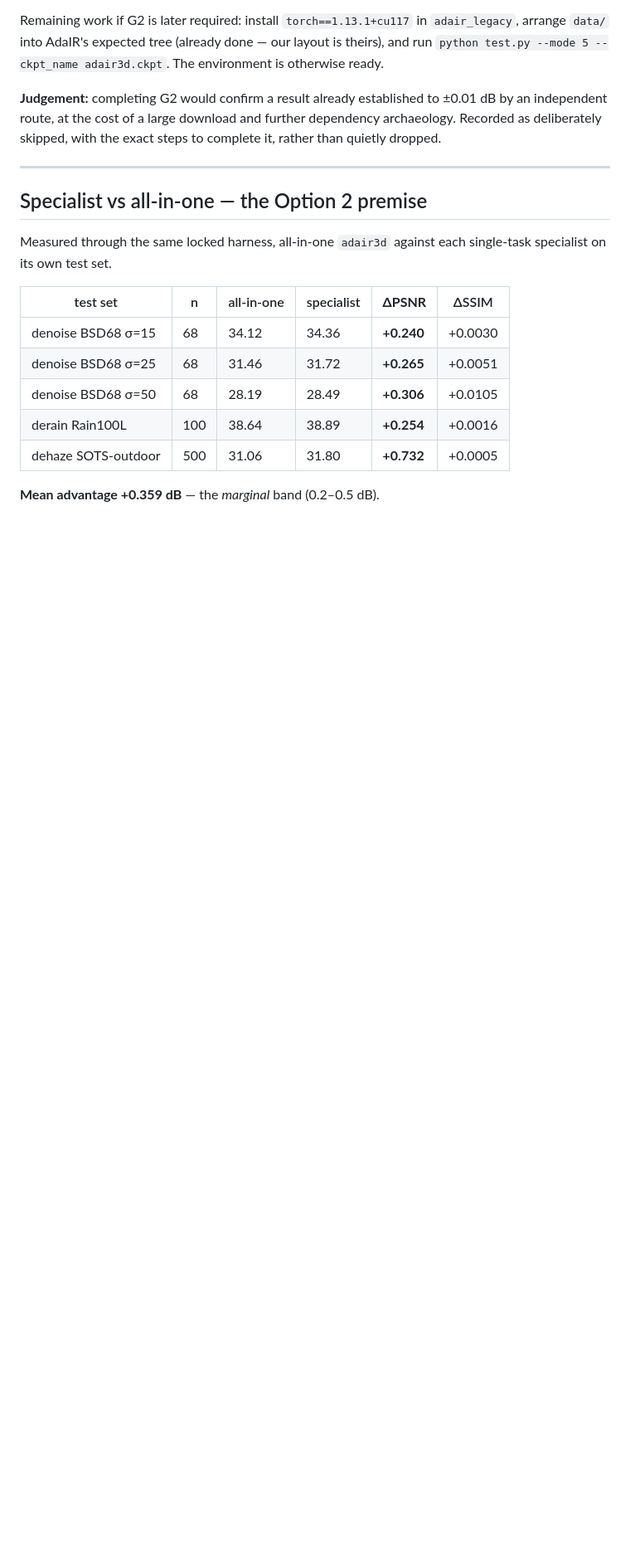
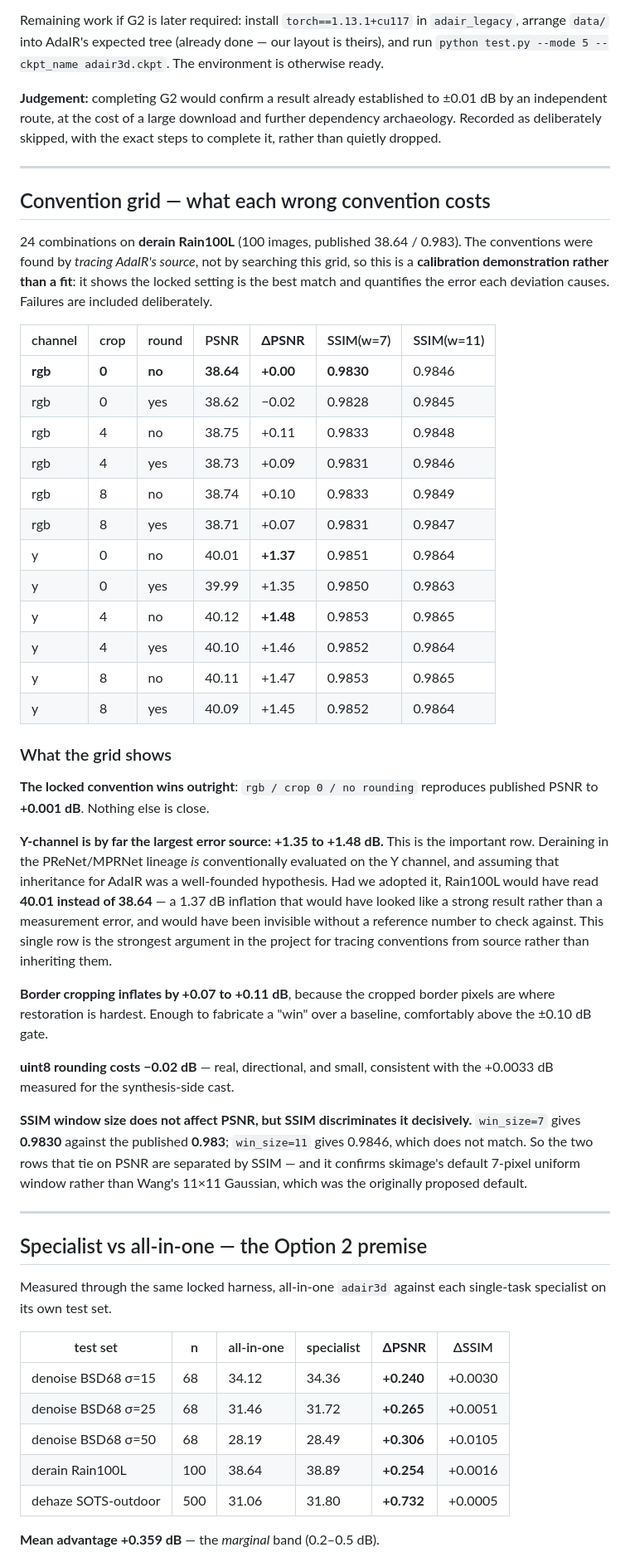
Before and after one commit to achintha-hathurusingha/fyp-adair-distill, a Markdown page: reports/pipeline_validation.md, the part around the change. Shown at 83% size. GitHub-like rendering; blank space fills up the shorter version.

Commit message:
Convention grid: quantify what each wrong convention costs
24 combinations on derain Rain100L. The conventions were found by tracing
AdaIR's source, not by searching this grid, so it is a calibration demonstration
rather than a fit. Failures included deliberately.

  rgb / crop 0 / no round   38.64   +0.001  <- locked, best match
  rgb / crop 0 / round      38.62   -0.02
  rgb / crop 4 / no round   38.75   +0.11
  rgb / crop 8 / no round   38.74   +0.10
  y   / crop 0 / no round   40.01   +1.37
  y   / crop 4 / no round   40.12   +1.48

Y-CHANNEL IS THE LARGEST ERROR SOURCE: +1.35 to +1.48 dB. Deraining in the
PReNet/MPRNet lineage IS conventionally evaluated on Y, so inheriting that for
AdaIR was a well-founded hypothesis -- and adopting it would have reported
Rain100L as 40.01 instead of 38.64. A 1.37 dB inflation that would have looked
like a strong result rather than a measurement error, and would have been
invisible without a reference to check against.

Border cropping inflates +0.07 to +0.11 dB (cropped border pixels are where
restoration is hardest) -- enough to fabricate a win over a baseline, and above
the +/-0.10 dB gate.

SSIM window size does not affect PSNR, but SSIM discriminates it decisively:
win_size=7 gives 0.9830 against published 0.983, win_size=11 gives 0.9846 and
does not match. The two rows tying on PSNR are separated by SSIM, confirming
skimage's 7-pixel uniform default over Wang's 11x11 Gaussian.

Co-Authored-By: Claude Opus 4.8 <noreply@anthropic.com>

```diff
--- a/reports/pipeline_validation.md
+++ b/reports/pipeline_validation.md
@@ -137,6 +137,58 @@ to complete it, rather than quietly dropped.
 
 ---
 
+## Convention grid — what each wrong convention costs
+
+24 combinations on **derain Rain100L** (100 images, published 38.64 / 0.983).
+The conventions were found by *tracing AdaIR's source*, not by searching this
+grid, so this is a **calibration demonstration rather than a fit**: it shows the
+locked setting is the best match and quantifies the error each deviation causes.
+Failures are included deliberately.
+
+| channel | crop | round | PSNR | **ΔPSNR** | SSIM(w=7) | SSIM(w=11) |
+|---|---|---|---|---|---|---|
+| **rgb** | **0** | **no** | **38.64** | **+0.00** | **0.9830** | 0.9846 |
+| rgb | 0 | yes | 38.62 | −0.02 | 0.9828 | 0.9845 |
+| rgb | 4 | no | 38.75 | +0.11 | 0.9833 | 0.9848 |
+| rgb | 4 | yes | 38.73 | +0.09 | 0.9831 | 0.9846 |
+| rgb | 8 | no | 38.74 | +0.10 | 0.9833 | 0.9849 |
+| rgb | 8 | yes | 38.71 | +0.07 | 0.9831 | 0.9847 |
+| y | 0 | no | 40.01 | **+1.37** | 0.9851 | 0.9864 |
+| y | 0 | yes | 39.99 | +1.35 | 0.9850 | 0.9863 |
+| y | 4 | no | 40.12 | **+1.48** | 0.9853 | 0.9865 |
+| y | 4 | yes | 40.10 | +1.46 | 0.9852 | 0.9864 |
+| y | 8 | no | 40.11 | +1.47 | 0.9853 | 0.9865 |
+| y | 8 | yes | 40.09 | +1.45 | 0.9852 | 0.9864 |
+
+### What the grid shows
+
+**The locked convention wins outright**: `rgb / crop 0 / no rounding` reproduces
+published PSNR to **+0.001 dB**. Nothing else is close.
+
+**Y-channel is by far the largest error source: +1.35 to +1.48 dB.** This is the
+important row. Deraining in the PReNet/MPRNet lineage *is* conventionally
+evaluated on the Y channel, and assuming that inheritance for AdaIR was a
+well-founded hypothesis. Had we adopted it, Rain100L would have read **40.01
+instead of 38.64** — a 1.37 dB inflation that would have looked like a strong
+result rather than a measurement error, and would have been invisible without a
+reference number to check against. This single row is the strongest argument in
+the project for tracing conventions from source rather than inheriting them.
+
+**Border cropping inflates by +0.07 to +0.11 dB**, because the cropped border
+pixels are where restoration is hardest. Enough to fabricate a "win" over a
+baseline, comfortably above the ±0.10 dB gate.
+
+**uint8 rounding costs −0.02 dB** — real, directional, and small, consistent
+with the +0.0033 dB measured for the synthesis-side cast.
+
+**SSIM window size does not affect PSNR, but SSIM discriminates it decisively.**
+`win_size=7` gives **0.9830** against the published **0.983**; `win_size=11`
+gives 0.9846, which does not match. So the two rows that tie on PSNR are
+separated by SSIM — and it confirms skimage's default 7-pixel uniform window
+rather than Wang's 11×11 Gaussian, which was the originally proposed default.
+
+---
+
 ## Specialist vs all-in-one — the Option 2 premise
 
 Measured through the same locked harness, all-in-one `adair3d` against each
```
